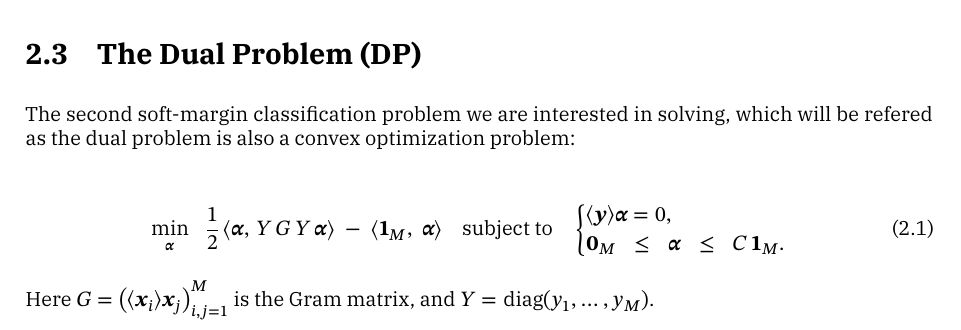
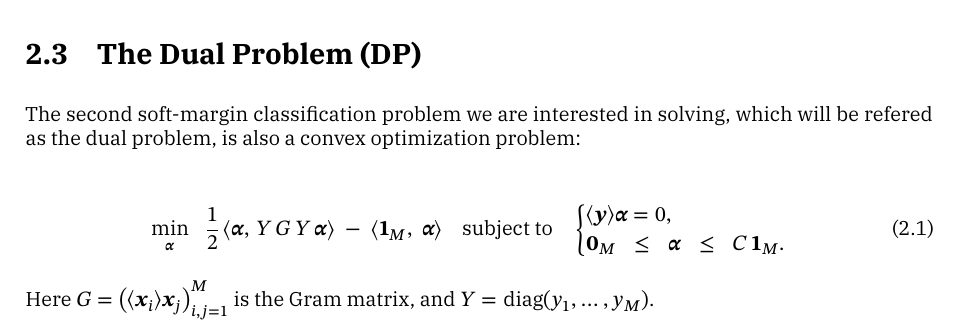
Before and after one commit to TrymSaether/svm-classifier, a LaTeX thesis (main.tex, which reads chapters/2_problem_formulation_new.tex): part of page 6 of 16, cut so that both start at the same text. Compiled offline with XeLaTeX; a missing font is replaced by an installed copy or a similar font.

Commit message:
Small grammer change

```diff
--- a/chapters/2_problem_formulation_new.tex
+++ b/chapters/2_problem_formulation_new.tex
@@ -72,7 +72,7 @@ The parameter $C>0$ controls the penalty for misclassification.
   \section{The Dual Problem (DP)}
 
   The second soft-margin classification problem we are interested in solving, which will be refered
-  as the dual problem is also a convex optimization problem:
+  as the dual problem, is also a convex optimization problem:
 
   \begin{align}\label{eq:dual-problem}
       \min_{\symbf{\alpha}}
```
